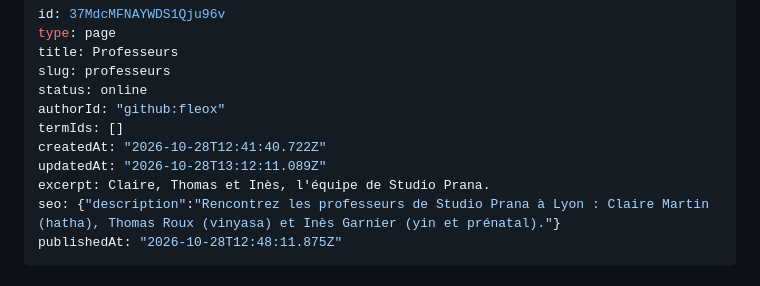
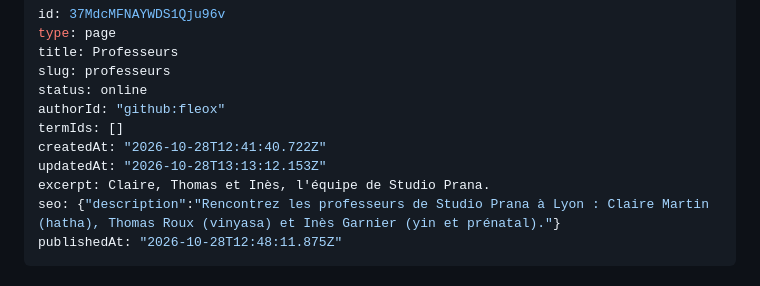
Before and after one commit to fleox/flexweg-test-site, a Markdown page: content/pages/professeurs.md, the part around the change. Drawn GitHub-style.

Commit message:
Update page: Professeurs — AgentCMS

```diff
--- a/content/pages/professeurs.md
+++ b/content/pages/professeurs.md
@@ -7,7 +7,7 @@ status: online
 authorId: "github:fleox"
 termIds: []
 createdAt: "2026-10-28T12:41:40.722Z"
-updatedAt: "2026-10-28T13:12:11.089Z"
+updatedAt: "2026-10-28T13:13:12.153Z"
 excerpt: Claire, Thomas et Inès, l'équipe de Studio Prana.
 seo: {"description":"Rencontrez les professeurs de Studio Prana à Lyon : Claire Martin (hatha), Thomas Roux (vinyasa) et Inès Garnier (yin et prénatal)."}
 publishedAt: "2026-10-28T12:48:11.875Z"
```
